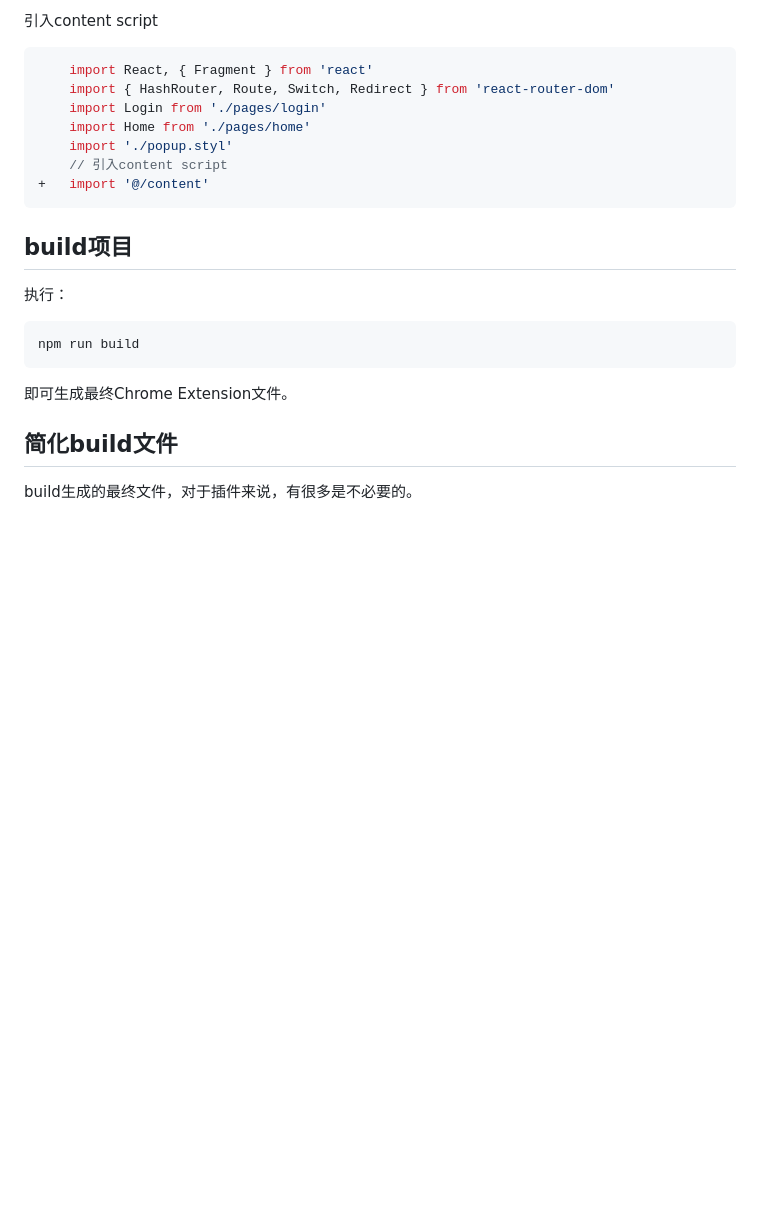
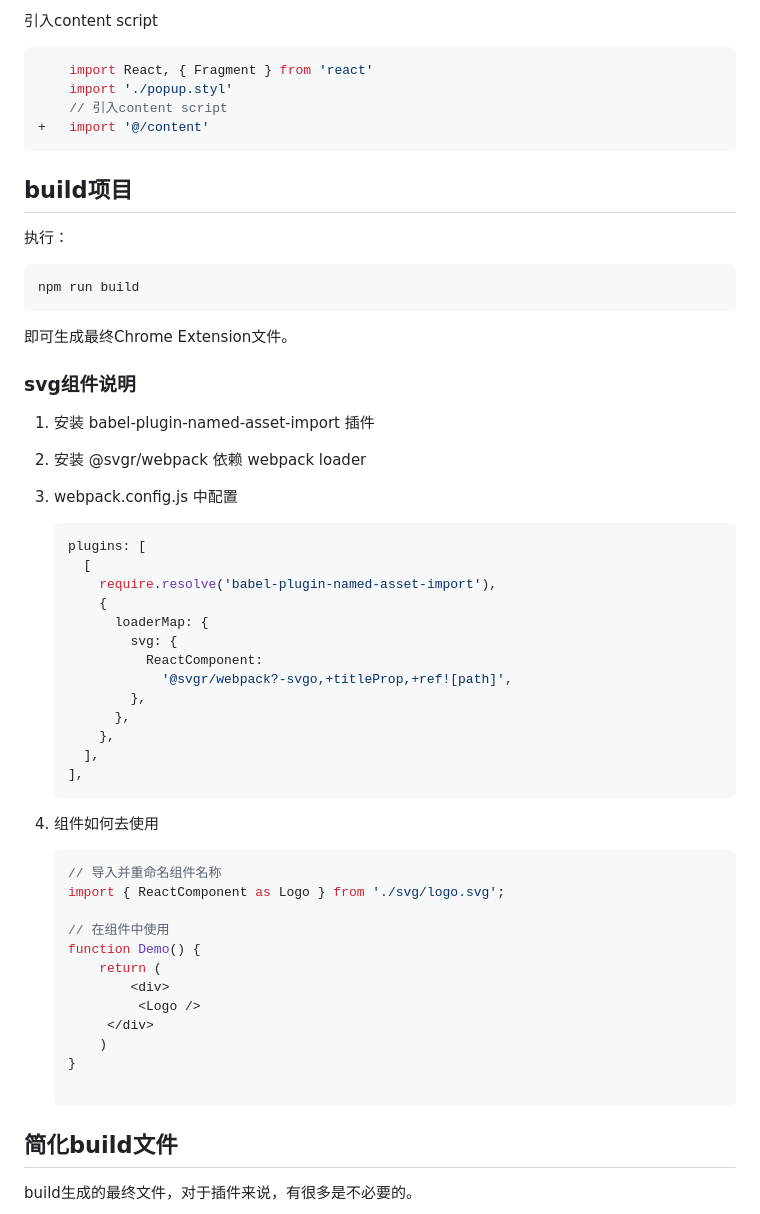
Before and after one commit to HuangYaowu/translateIntentionDemo, a Markdown page: README.md, the part around one of its changes. Drawn GitHub-style; blank space fills up the shorter version.

Commit message:
docs: 文档更新

````diff
--- a/README.md
+++ b/README.md
@@ -114,9 +115,6 @@ npm run start
 引入content script
 ```javascript
     import React, { Fragment } from 'react'
-    import { HashRouter, Route, Switch, Redirect } from 'react-router-dom'
-    import Login from './pages/login'
-    import Home from './pages/home'
     import './popup.styl'
 	// 引入content script
 +   import '@/content'
@@ -129,6 +127,51 @@ npm run start
 npm run build
 ```
 即可生成最终Chrome Extension文件。
+
+### svg组件说明
+
+1. 安装 babel-plugin-named-asset-import 插件
+
+2. 安装 @svgr/webpack 依赖 webpack loader
+
+3. webpack.config.js 中配置
+
+   ```javascript
+   plugins: [
+     [
+       require.resolve('babel-plugin-named-asset-import'),
+       {
+         loaderMap: {
+           svg: {
+             ReactComponent:
+               '@svgr/webpack?-svgo,+titleProp,+ref![path]',
+           },
+         },
+       },
+     ],
+   ],
+   ```
+
+
+
+4. 组件如何去使用
+
+   ```javascript
+   // 导入并重命名组件名称
+   import { ReactComponent as Logo } from './svg/logo.svg';
+
+   // 在组件中使用
+   function Demo() {
+       return (
+           <div>
+           	<Logo />
+   		</div>
+       )
+   }
+
+   ```
+
+
 
 ## 简化build文件
 
````
Also changed, not shown: other parts of README.md (+2 -1 lines).
